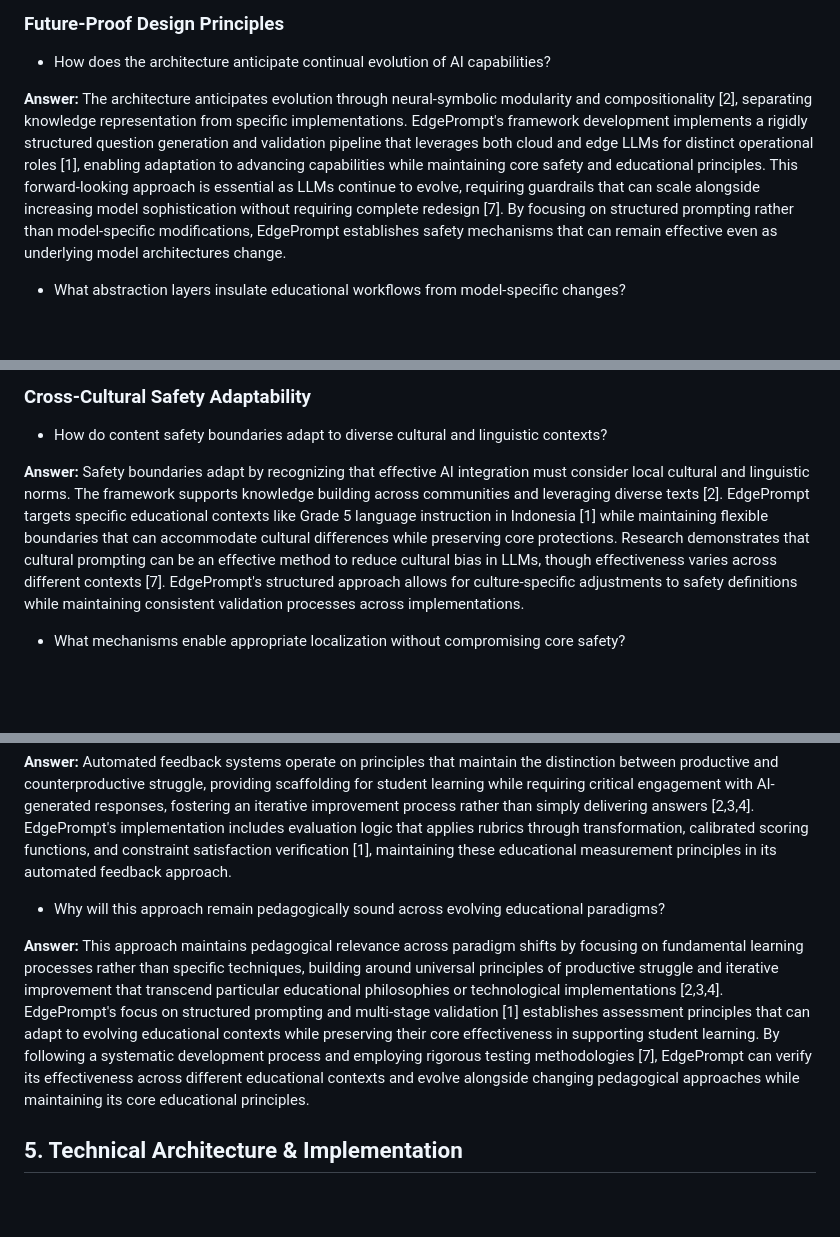
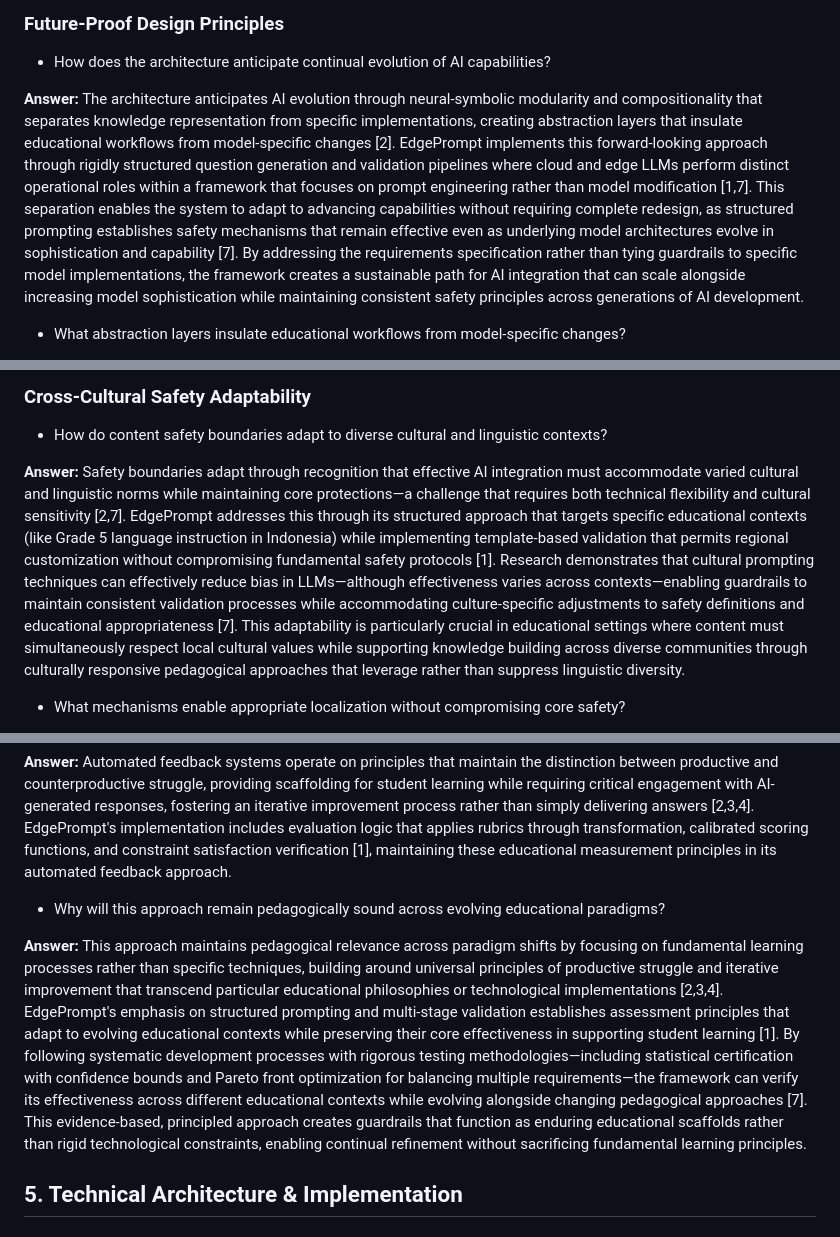
Before and after one commit to cyharyanto/edge-prompt, a Markdown page: docs/foundation/SYSTEM_VISION.md, 3 parts joined by grey strips. GitHub-like rendering; blank space fills up the shorter version.

```diff
--- a/docs/foundation/SYSTEM_VISION.md
+++ b/docs/foundation/SYSTEM_VISION.md
@@ -124,7 +122,7 @@ The Code Prompting approach demonstrates why multi-stage validation remains esse
 ### Future-Proof Design Principles
 - How does the architecture anticipate continual evolution of AI capabilities?
 
-**Answer:** The architecture anticipates evolution through neural-symbolic modularity and compositionality [2], separating knowledge representation from specific implementations. EdgePrompt's framework development implements a rigidly structured question generation and validation pipeline that leverages both cloud and edge LLMs for distinct operational roles [1], enabling adaptation to advancing capabilities while maintaining core safety and educational principles. This forward-looking approach is essential as LLMs continue to evolve, requiring guardrails that can scale alongside increasing model sophistication without requiring complete redesign [7]. By focusing on structured prompting rather than model-specific modifications, EdgePrompt establishes safety mechanisms that can remain effective even as underlying model architectures change.
+**Answer:** The architecture anticipates AI evolution through neural-symbolic modularity and compositionality that separates knowledge representation from specific implementations, creating abstraction layers that insulate educational workflows from model-specific changes [2]. EdgePrompt implements this forward-looking approach through rigidly structured question generation and validation pipelines where cloud and edge LLMs perform distinct operational roles within a framework that focuses on prompt engineering rather than model modification [1,7]. This separation enables the system to adapt to advancing capabilities without requiring complete redesign, as structured prompting establishes safety mechanisms that remain effective even as underlying model architectures evolve in sophistication and capability [7]. By addressing the requirements specification rather than tying guardrails to specific model implementations, the framework creates a sustainable path for AI integration that can scale alongside increasing model sophistication while maintaining consistent safety principles across generations of AI development.
 
 - What abstraction layers insulate educational workflows from model-specific changes?
 
@@ -137,7 +135,7 @@ The Code Prompting approach demonstrates why multi-stage validation remains esse
 ### Cross-Cultural Safety Adaptability
 - How do content safety boundaries adapt to diverse cultural and linguistic contexts?
 
-**Answer:** Safety boundaries adapt by recognizing that effective AI integration must consider local cultural and linguistic norms. The framework supports knowledge building across communities and leveraging diverse texts [2]. EdgePrompt targets specific educational contexts like Grade 5 language instruction in Indonesia [1] while maintaining flexible boundaries that can accommodate cultural differences while preserving core protections. Research demonstrates that cultural prompting can be an effective method to reduce cultural bias in LLMs, though effectiveness varies across different contexts [7]. EdgePrompt's structured approach allows for culture-specific adjustments to safety definitions while maintaining consistent validation processes across implementations.
+**Answer:** Safety boundaries adapt through recognition that effective AI integration must accommodate varied cultural and linguistic norms while maintaining core protections—a challenge that requires both technical flexibility and cultural sensitivity [2,7]. EdgePrompt addresses this through its structured approach that targets specific educational contexts (like Grade 5 language instruction in Indonesia) while implementing template-based validation that permits regional customization without compromising fundamental safety protocols [1]. Research demonstrates that cultural prompting techniques can effectively reduce bias in LLMs—although effectiveness varies across contexts—enabling guardrails to maintain consistent validation processes while accommodating culture-specific adjustments to safety definitions and educational appropriateness [7]. This adaptability is particularly crucial in educational settings where content must simultaneously respect local cultural values while supporting knowledge building across diverse communities through culturally responsive pedagogical approaches that leverage rather than suppress linguistic diversity.
 
 - What mechanisms enable appropriate localization without compromising core safety?
 
@@ -203,7 +201,7 @@ The Code Prompting method demonstrates specific advantages of neural-symbolic ap
 
 - Why will this approach remain pedagogically sound across evolving educational paradigms?
 
-**Answer:** This approach maintains pedagogical relevance across paradigm shifts by focusing on fundamental learning processes rather than specific techniques, building around universal principles of productive struggle and iterative improvement that transcend particular educational philosophies or technological implementations [2,3,4]. EdgePrompt's focus on structured prompting and multi-stage validation [1] establishes assessment principles that can adapt to evolving educational contexts while preserving their core effectiveness in supporting student learning. By following a systematic development process and employing rigorous testing methodologies [7], EdgePrompt can verify its effectiveness across different educational contexts and evolve alongside changing pedagogical approaches while maintaining its core educational principles.
+**Answer:** This approach maintains pedagogical relevance across paradigm shifts by focusing on fundamental learning processes rather than specific techniques, building around universal principles of productive struggle and iterative improvement that transcend particular educational philosophies or technological implementations [2,3,4]. EdgePrompt's emphasis on structured prompting and multi-stage validation establishes assessment principles that adapt to evolving educational contexts while preserving their core effectiveness in supporting student learning [1]. By following systematic development processes with rigorous testing methodologies—including statistical certification with confidence bounds and Pareto front optimization for balancing multiple requirements—the framework can verify its effectiveness across different educational contexts while evolving alongside changing pedagogical approaches [7]. This evidence-based, principled approach creates guardrails that function as enduring educational scaffolds rather than rigid technological constraints, enabling continual refinement without sacrificing fundamental learning principles.
 
 ## 5. Technical Architecture & Implementation
 
```
Also changed, not shown: other parts of docs/foundation/SYSTEM_VISION.md (+4 -6 lines).
